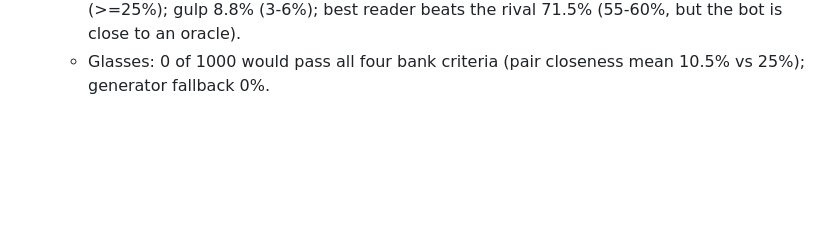
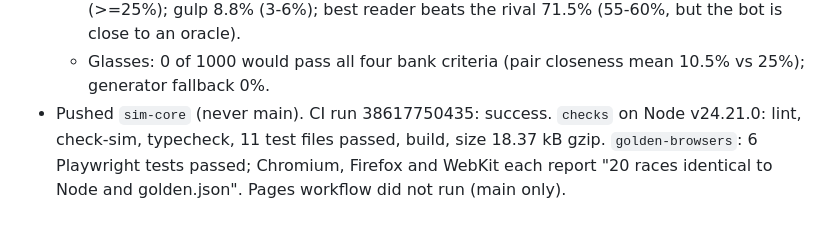
Before and after one commit to amendolajine/drops, a Markdown page: docs/JOURNAL.md, the part around the change. Drawn GitHub-style; blank space fills up the shorter version.

Commit message:
State and journal: CI green, golden hashes identical in Firefox too

```diff
--- a/docs/JOURNAL.md
+++ b/docs/JOURNAL.md
@@ -44,3 +44,6 @@ One entry per work block, newest last. What happened, with proof.
     knock value +1.6 pp +-1.2 (5-10); wanted another knock 0.9% (>=25%); gulp 8.8% (3-6%);
     best reader beats the rival 71.5% (55-60%, but the bot is close to an oracle).
   - Glasses: 0 of 1000 would pass all four bank criteria (pair closeness mean 10.5% vs 25%); generator fallback 0%.
+- Pushed `sim-core` (never main). CI run 38617750435: success. `checks` on Node v24.21.0: lint, check-sim, typecheck,
+  11 test files passed, build, size 18.37 kB gzip. `golden-browsers`: 6 Playwright tests passed; Chromium, Firefox and
+  WebKit each report "20 races identical to Node and golden.json". Pages workflow did not run (main only).
```
Also changed, not shown: docs/STATE.md (+7 -5 lines).
